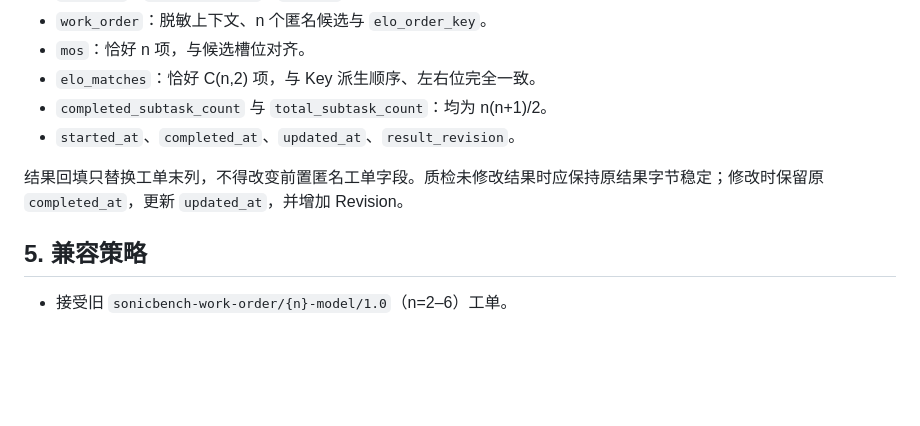
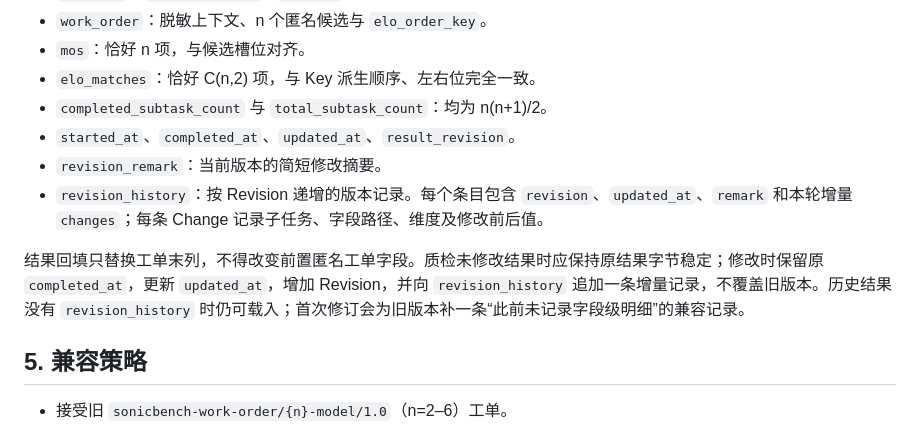
Before and after one commit to Enniefeng/sonicbench-lite, a Markdown page: DATA_CONTRACT.md, the part around the change. GitHub-like rendering; blank space fills up the shorter version.

Commit message:
Update DATA_CONTRACT.md for quality revision audit

```diff
--- a/DATA_CONTRACT.md
+++ b/DATA_CONTRACT.md
@@ -56,8 +56,10 @@
 - `elo_matches`：恰好 C(n,2) 项，与 Key 派生顺序、左右位完全一致。
 - `completed_subtask_count` 与 `total_subtask_count`：均为 n(n+1)/2。
 - `started_at`、`completed_at`、`updated_at`、`result_revision`。
+- `revision_remark`：当前版本的简短修改摘要。
+- `revision_history`：按 Revision 递增的版本记录。每个条目包含 `revision`、`updated_at`、`remark` 和本轮增量 `changes`；每条 Change 记录子任务、字段路径、维度及修改前后值。
 
-结果回填只替换工单末列，不得改变前置匿名工单字段。质检未修改结果时应保持原结果字节稳定；修改时保留原 `completed_at`，更新 `updated_at`，并增加 Revision。
+结果回填只替换工单末列，不得改变前置匿名工单字段。质检未修改结果时应保持原结果字节稳定；修改时保留原 `completed_at`，更新 `updated_at`，增加 Revision，并向 `revision_history` 追加一条增量记录，不覆盖旧版本。历史结果没有 `revision_history` 时仍可载入；首次修订会为旧版本补一条“此前未记录字段级明细”的兼容记录。
 
 ## 5. 兼容策略
 
```
